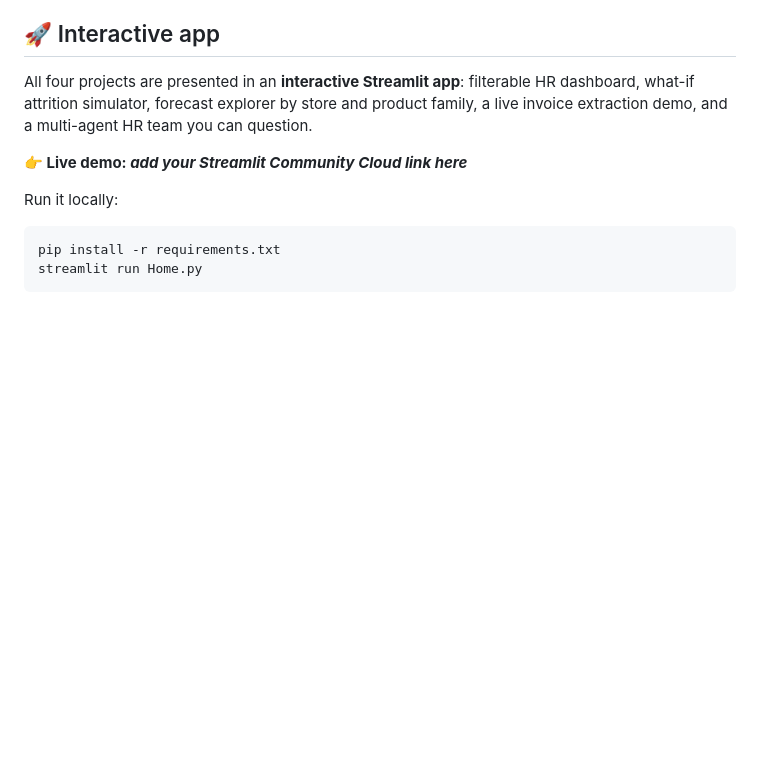
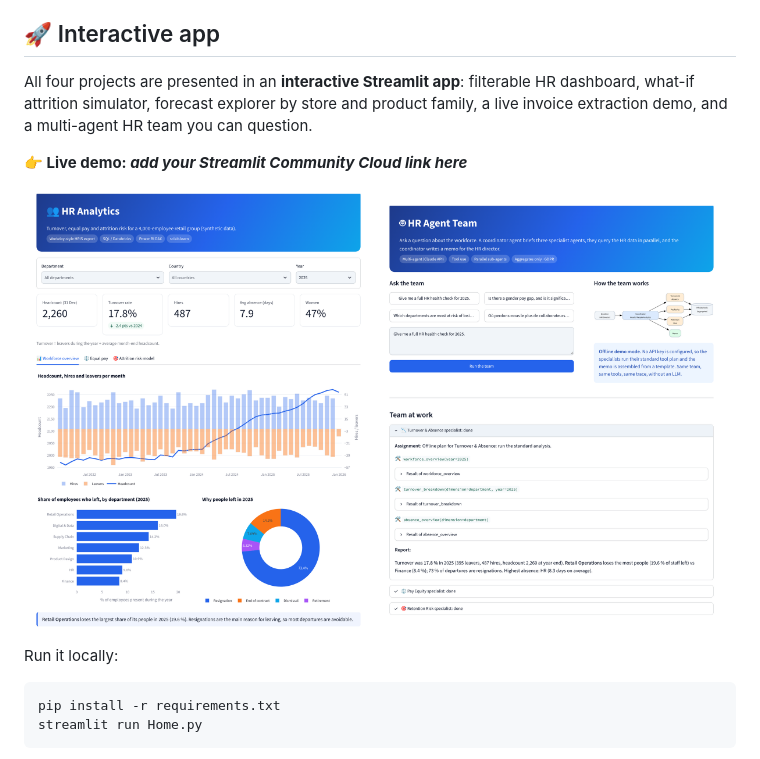
Before and after one commit to Elysee59/data-portfolio, a Markdown page: README.md, the part around the change. GitHub-like rendering; pictures changed too: assets/1_hr_dashboard.png (added), assets/3_agent_team_at_work.png (added); blank space fills up the shorter version.

Commit message:
Add app screenshots to README
Co-Authored-By: Claude Opus 5.5 <noreply@anthropic.com>
Claude-Session: https://claude.ai/code/session_01HMWME9ja4pexHNjU2XkTCA

```diff
--- a/README.md
+++ b/README.md
@@ -13,6 +13,11 @@ Data scientist and BI engineer (ESIEE Paris engineering degree in Data Science &
 All four projects are presented in an **interactive Streamlit app**: filterable HR dashboard, what-if attrition simulator, forecast explorer by store and product family, a live invoice extraction demo, and a multi-agent HR team you can question.
 
 **👉 Live demo: _add your Streamlit Community Cloud link here_**
+
+<p>
+  <img src="assets/1_hr_dashboard.png" width="49%" alt="HR dashboard">
+  <img src="assets/3_agent_team_at_work.png" width="49%" alt="HR agent team at work">
+</p>
 
 Run it locally:
 
```
Also changed, not shown: assets/2_attrition_simulator.png (added), assets/4_memo_for_hr_director.png (added).
